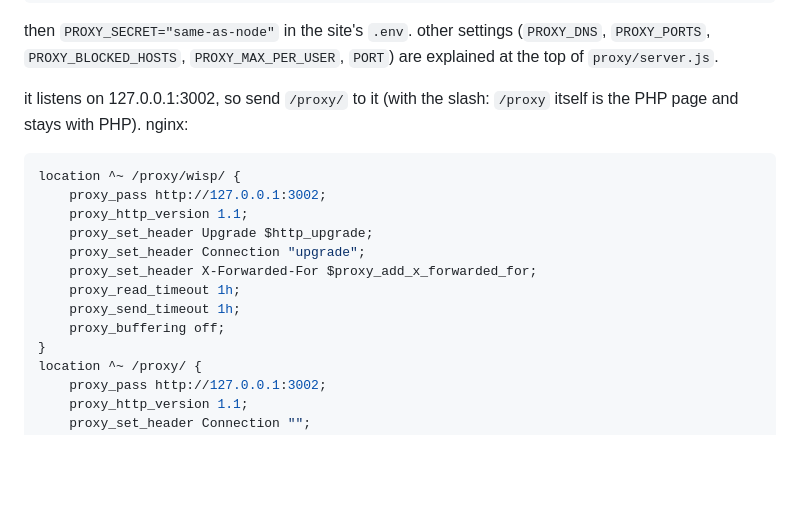
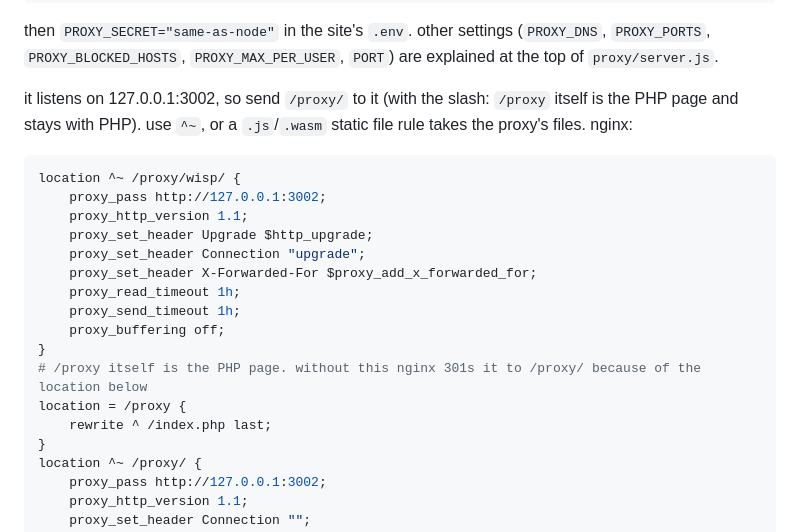
Before and after one commit to watrabi/water-games-v6, a Markdown page: readme.md, the part around the change. Drawn GitHub-style; blank space fills up the shorter version.

Commit message:
Note the proxy deploy
Co-Authored-By: Claude Opus 5.5 <noreply@anthropic.com>

````diff
--- a/readme.md
+++ b/readme.md
@@ -232,7 +232,8 @@ PROXY_SECRET="same-as-.env" ALLOWED_ORIGINS="https://games.watr.lol" node server
 then `PROXY_SECRET="same-as-node"` in the site's `.env`. other settings (`PROXY_DNS`, `PROXY_PORTS`,
 `PROXY_BLOCKED_HOSTS`, `PROXY_MAX_PER_USER`, `PORT`) are explained at the top of `proxy/server.js`.
 
-it listens on 127.0.0.1:3002, so send `/proxy/` to it (with the slash: `/proxy` itself is the PHP page and stays with PHP). nginx:
+it listens on 127.0.0.1:3002, so send `/proxy/` to it (with the slash: `/proxy` itself is the PHP page and stays with PHP). use `^~`, or
+a `.js`/`.wasm` static file rule takes the proxy's files. nginx:
 ```nginx
 location ^~ /proxy/wisp/ {
     proxy_pass http://127.0.0.1:3002;
@@ -243,6 +244,10 @@ location ^~ /proxy/wisp/ {
     proxy_read_timeout 1h;
     proxy_send_timeout 1h;
     proxy_buffering off;
+}
+# /proxy itself is the PHP page. without this nginx 301s it to /proxy/ because of the location below
+location = /proxy {
+    rewrite ^ /index.php last;
 }
 location ^~ /proxy/ {
     proxy_pass http://127.0.0.1:3002;
````
Also changed, not shown: PLAN.md (+7 -0 lines).
